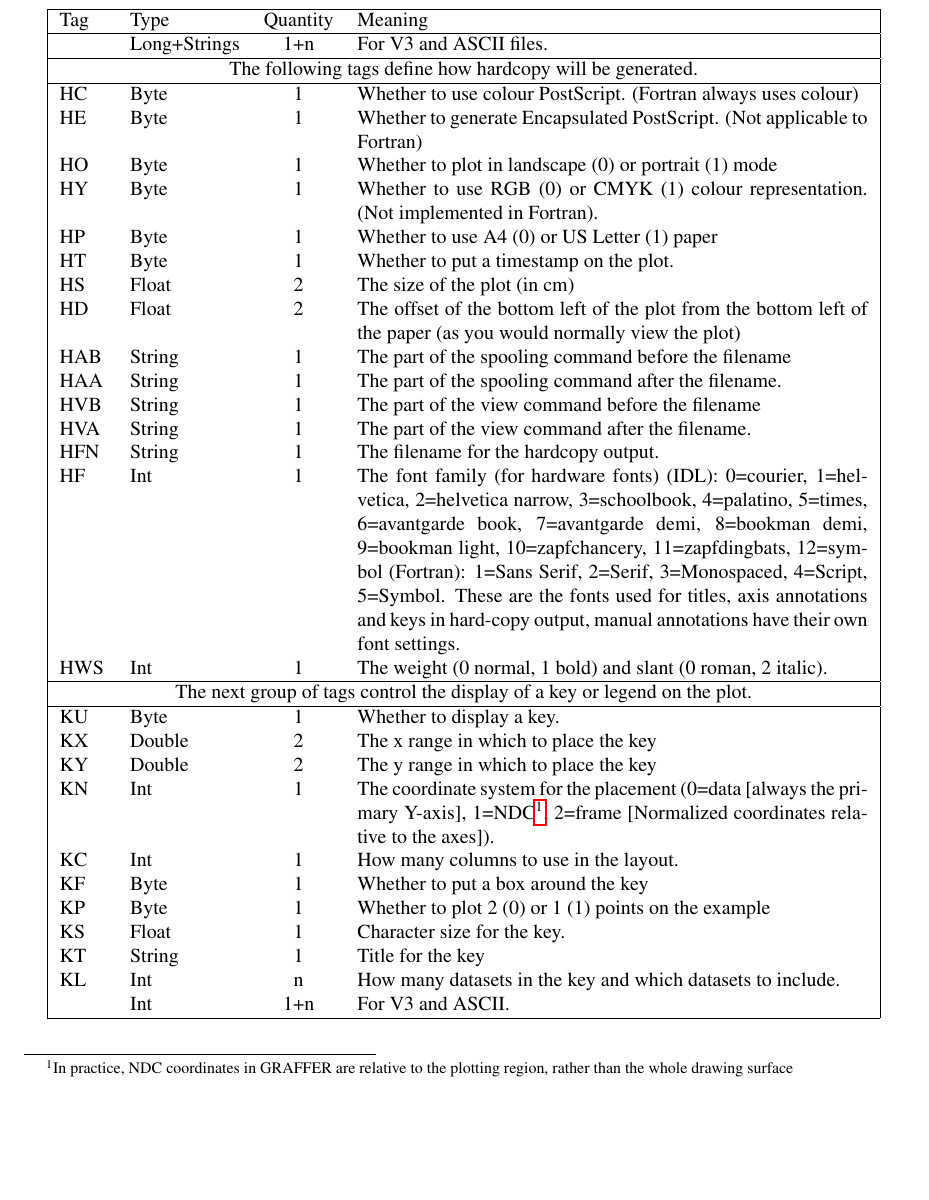
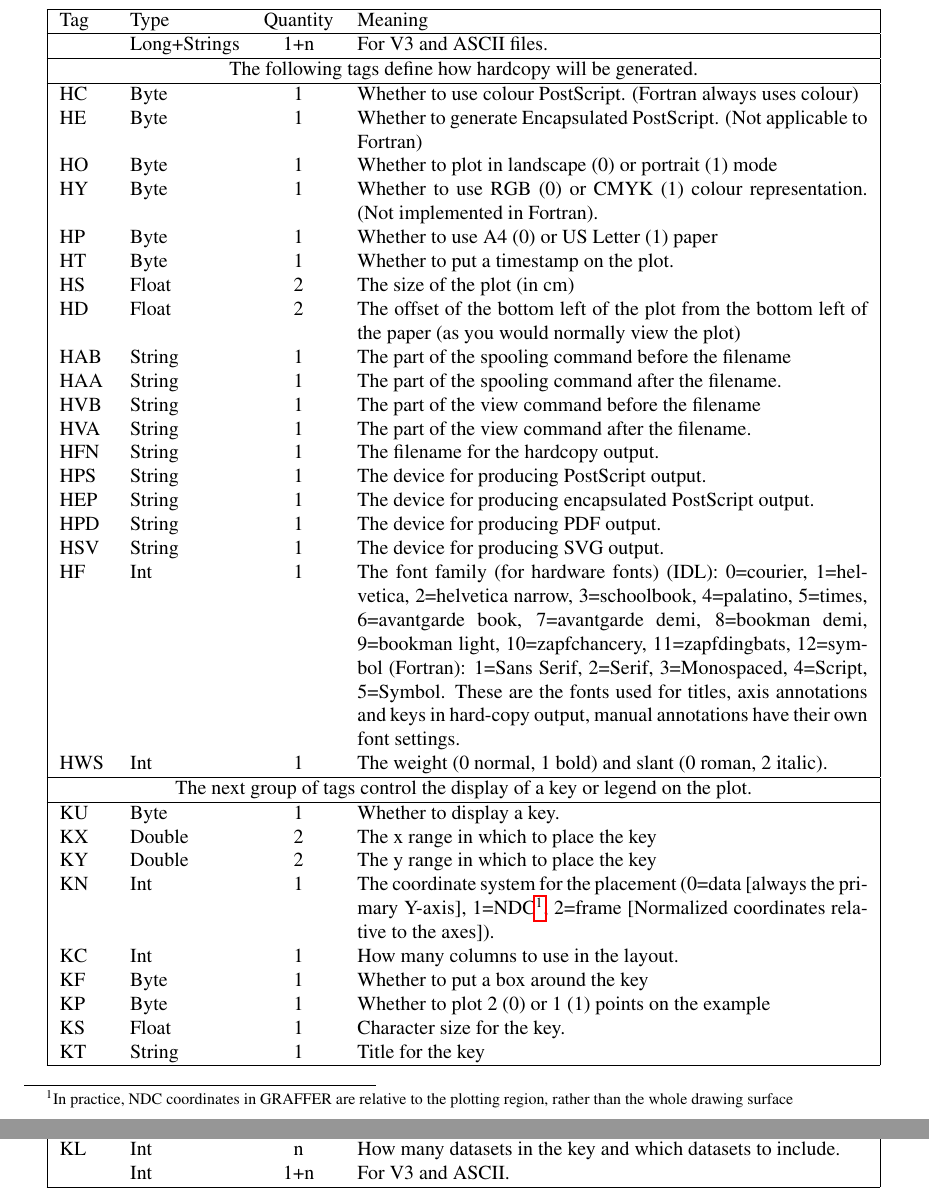
Before and after one commit to jtappin/graffer, a LaTeX document (Docs/Format.tex): part of page 6 of 9 before the commit and two parts of pages 6 and 7 of 9 after it, the two joined at a grey line, cut so that both start at the same text, the shorter picture padded with empty space. Compiled offline with pdfLaTeX.

Commit message:
First steps to an improved handling of hardopy plto devices 	All the tools and widgets are present and work but 	the devices are not yet used.

```diff
--- a/Docs/Format.tex
+++ b/Docs/Format.tex
@@ -24,7 +24,7 @@
 \setlength{\oddsidemargin}{5mm}
 \setlength{\evensidemargin}{5mm}
 \pagestyle{myheadings}
-\markboth{GRAFFER}{Version 4.07}
+\markboth{GRAFFER}{Version 4.08}
 
 \begin{document}
 
@@ -326,6 +326,11 @@ to the whole file.
   HVA& String& 1&
   The part of the view command after the filename.\\
   HFN& String & 1 & The filename for the hardcopy output.\\
+  HPS & String & 1 & The device for producing PostScript output.\\
+  HEP & String & 1 & The device for producing encapsulated PostScript output.\\
+  HPD & String & 1 & The device for producing PDF output.\\
+  HSV & String & 1 & The device for producing SVG output.\\
+
   HF& Int& 1& The font family (for hardware fonts) (IDL): 0=courier,
   1=helvetica, 2=helvetica narrow, 3=schoolbook, 4=palatino, 5=times,
   6=avantgarde book, 7=avantgarde demi, 8=bookman demi, 9=bookman
```
Also changed, not shown: Docs/Graffer.tex (+2 -2 lines), Docs/Format.tex (2 more changed lines), 8 other files.
